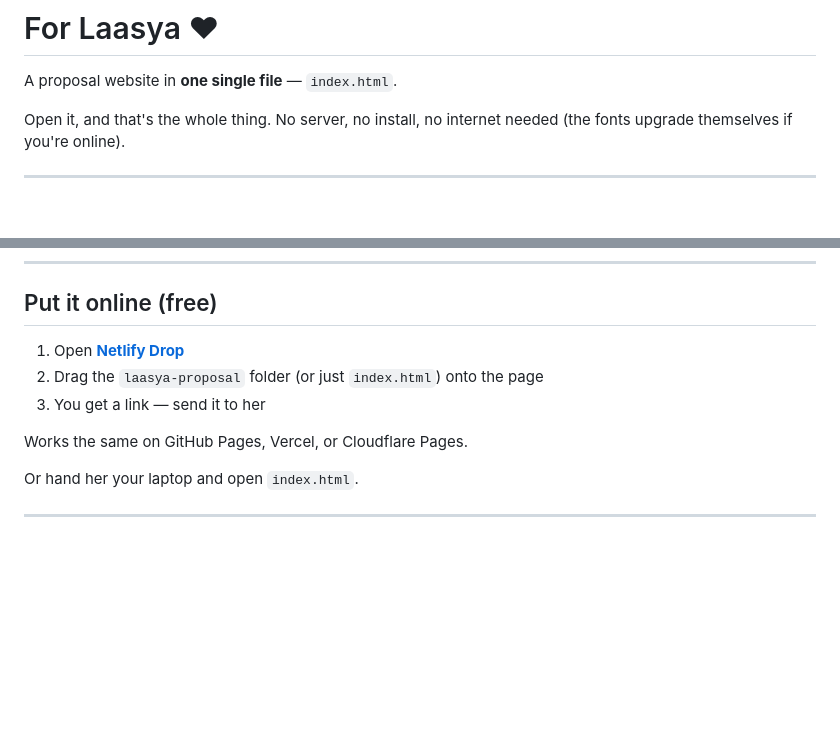
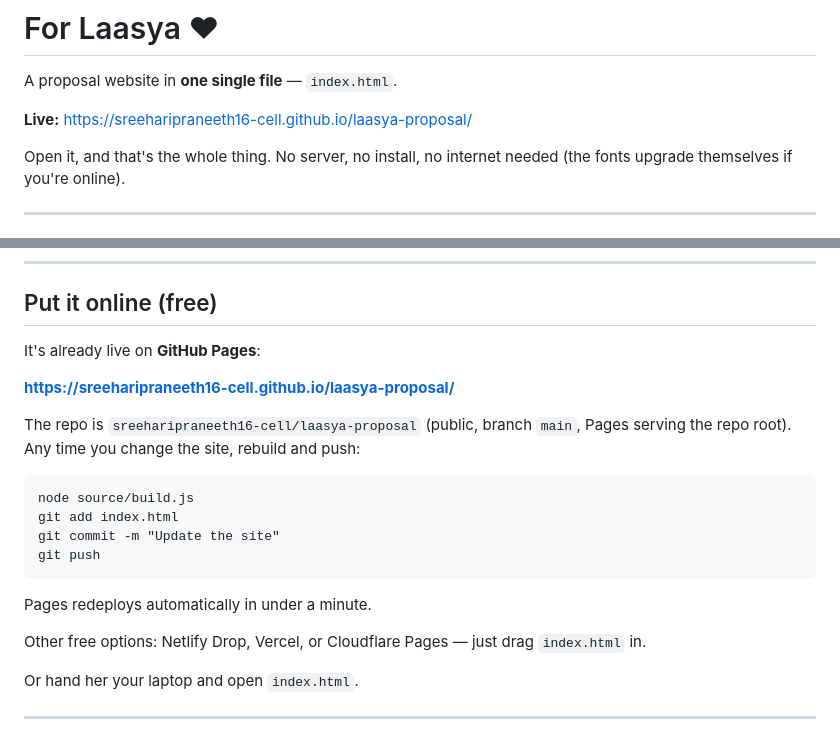
Before and after one commit to sreeharipraneeth16-cell/laasya-proposal, a Markdown page: README.md, 2 parts joined by grey strips. Drawn GitHub-style; blank space fills up the shorter version.

Commit message:
Add live GitHub Pages link to README

````diff
--- a/README.md
+++ b/README.md
@@ -1,6 +1,8 @@
 # For Laasya ♥
 
 A proposal website in **one single file** — `index.html`.
+
+**Live:** https://sreeharipraneeth16-cell.github.io/laasya-proposal/
 
 Open it, and that's the whole thing. No server, no install, no internet needed
 (the fonts upgrade themselves if you're online).
@@ -94,11 +96,24 @@ glowing heart instead of a broken image.
 
 ## Put it online (free)
 
-1. Open **[Netlify Drop](https://app.netlify.com/drop)**
-2. Drag the `laasya-proposal` folder (or just `index.html`) onto the page
-3. You get a link — send it to her
+It's already live on **GitHub Pages**:
 
-Works the same on GitHub Pages, Vercel, or Cloudflare Pages.
+**https://sreeharipraneeth16-cell.github.io/laasya-proposal/**
+
+The repo is `sreeharipraneeth16-cell/laasya-proposal` (public, branch `main`,
+Pages serving the repo root). Any time you change the site, rebuild and push:
+
+```
+node source/build.js
+git add index.html
+git commit -m "Update the site"
+git push
+```
+
+Pages redeploys automatically in under a minute.
+
+Other free options: Netlify Drop, Vercel, or Cloudflare Pages — just drag
+`index.html` in.
 
 Or hand her your laptop and open `index.html`.
 
````
